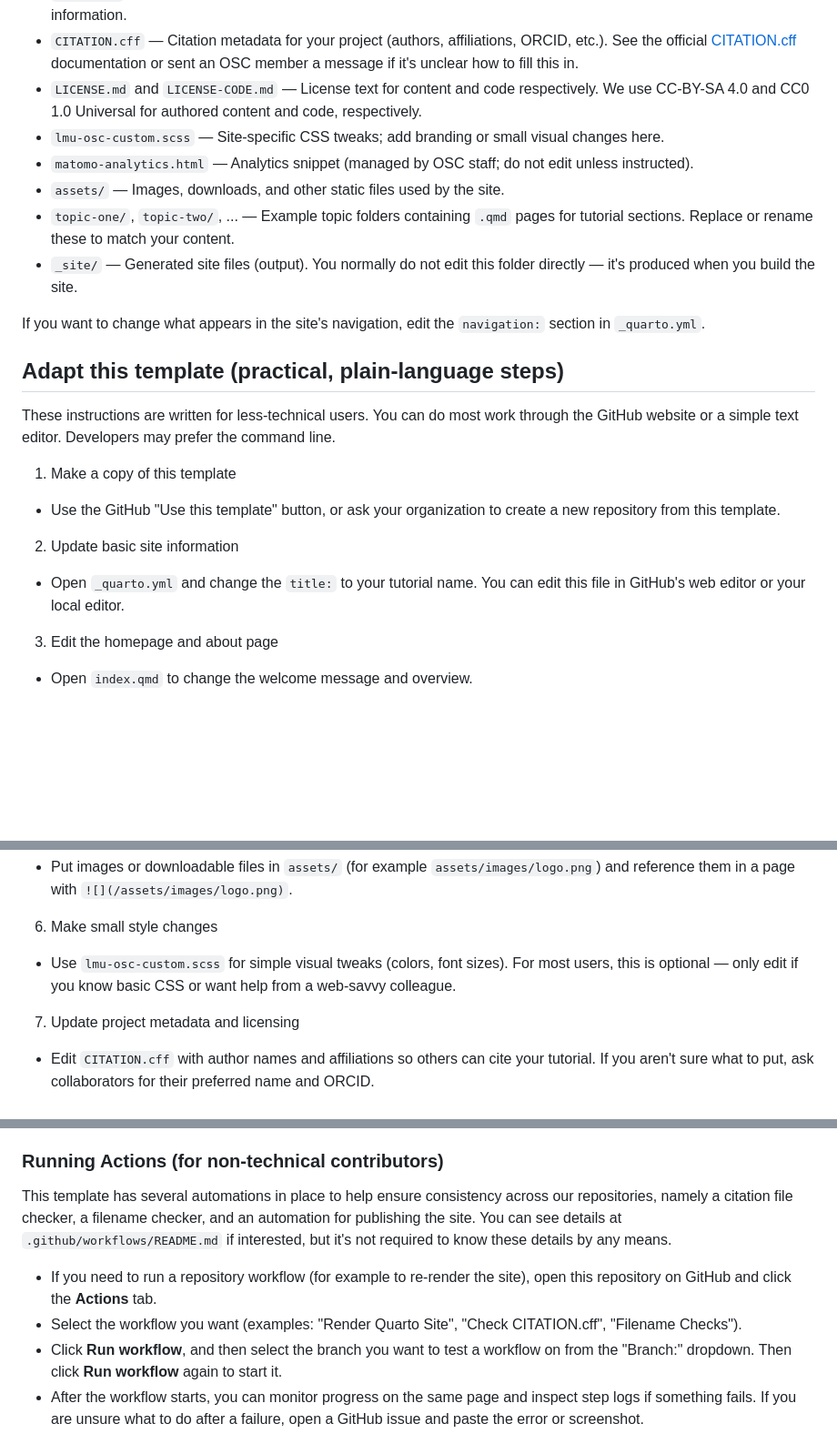
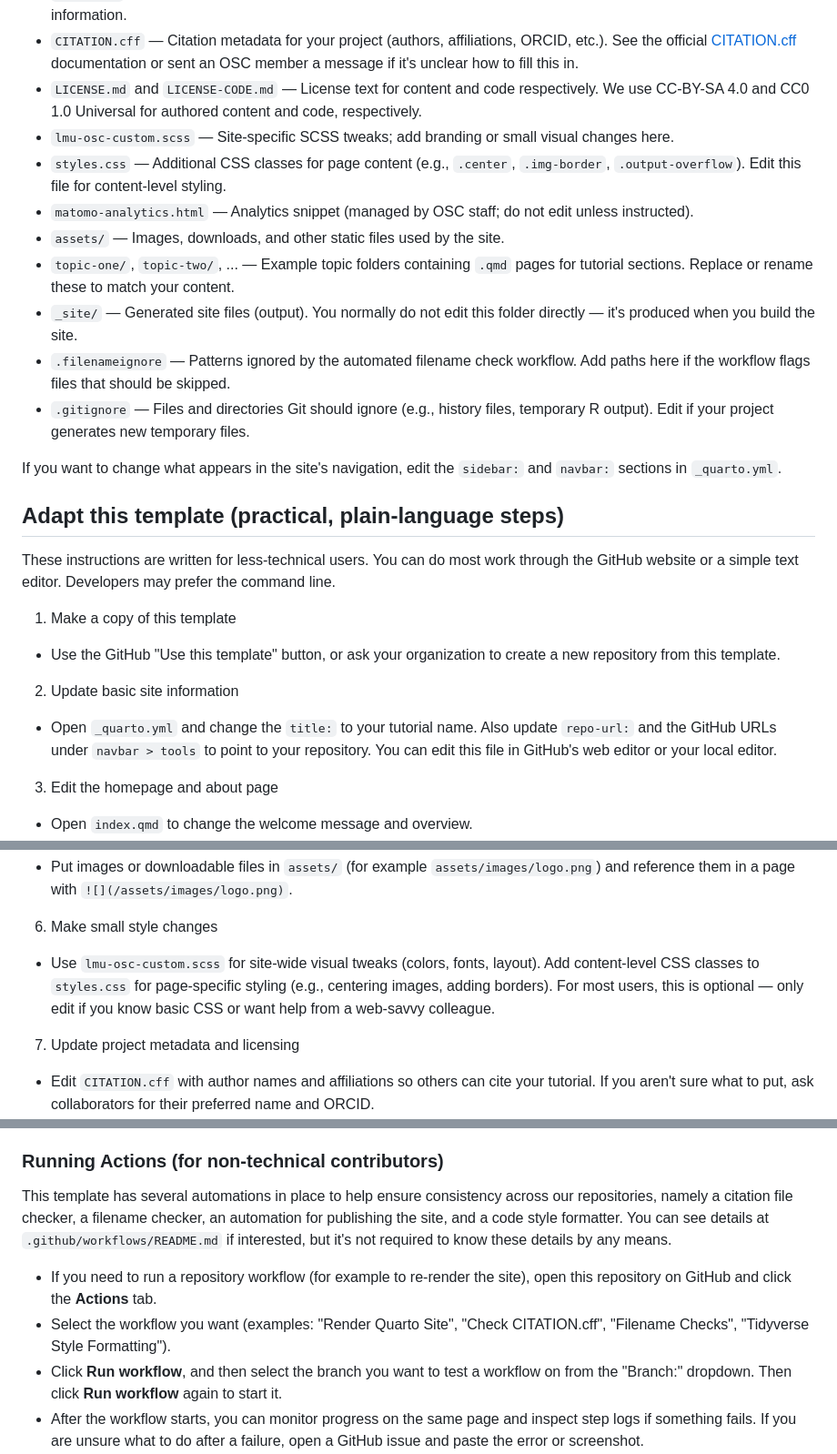
Before and after one commit to lmu-osc/tutorial-template, a Markdown page: README.md, 3 parts joined by grey strips. Shown at 91% size. Rendered like a GitHub page; blank space fills up the shorter version.

```diff
--- a/README.md
+++ b/README.md
@@ -16,13 +16,16 @@ Top-level files and directories you'll commonly interact with:
 - `about.qmd` — An example about page for your tutorial. It's main role is to contain License, Citation, and Contributor information.
 - `CITATION.cff` — Citation metadata for your project (authors, affiliations, ORCID, etc.). See the official  [CITATION.cff](https://citation-file-format.github.io/) documentation or sent an OSC member a message if it's unclear how to fill this in.
 - `LICENSE.md` and `LICENSE-CODE.md` — License text for content and code respectively. We use CC-BY-SA 4.0 and CC0 1.0 Universal for authored content and code, respectively.
-- `lmu-osc-custom.scss` — Site-specific CSS tweaks; add branding or small visual changes here.
+- `lmu-osc-custom.scss` — Site-specific SCSS tweaks; add branding or small visual changes here.
+- `styles.css` — Additional CSS classes for page content (e.g., `.center`, `.img-border`, `.output-overflow`). Edit this file for content-level styling.
 - `matomo-analytics.html` — Analytics snippet (managed by OSC staff; do not edit unless instructed).
 - `assets/` — Images, downloads, and other static files used by the site.
 - `topic-one/`, `topic-two/`, ... — Example topic folders containing `.qmd` pages for tutorial sections. Replace or rename these to match your content.
 - `_site/` — Generated site files (output). You normally do not edit this folder directly — it's produced when you build the site.
+- `.filenameignore` — Patterns ignored by the automated filename check workflow. Add paths here if the workflow flags files that should be skipped.
+- `.gitignore` — Files and directories Git should ignore (e.g., history files, temporary R output). Edit if your project generates new temporary files.
 
-If you want to change what appears in the site's navigation, edit the `navigation:` section in `_quarto.yml`.
+If you want to change what appears in the site's navigation, edit the `sidebar:` and `navbar:` sections in `_quarto.yml`.
 
 ## Adapt this template (practical, plain-language steps)
 
@@ -34,7 +37,7 @@ These instructions are written for less-technical users. You can do most work th
 
 2) Update basic site information
 
-- Open `_quarto.yml` and change the `title:` to your tutorial name. You can edit this file in GitHub's web editor or your local editor.
+- Open `_quarto.yml` and change the `title:` to your tutorial name. Also update `repo-url:` and the GitHub URLs under `navbar > tools` to point to your repository. You can edit this file in GitHub's web editor or your local editor.
 
 3) Edit the homepage and about page
 
@@ -61,7 +64,7 @@ Your content here.
 
 6) Make small style changes
 
-- Use `lmu-osc-custom.scss` for simple visual tweaks (colors, font sizes). For most users, this is optional — only edit if you know basic CSS or want help from a web-savvy colleague.
+- Use `lmu-osc-custom.scss` for site-wide visual tweaks (colors, fonts, layout). Add content-level CSS classes to `styles.css` for page-specific styling (e.g., centering images, adding borders). For most users, this is optional — only edit if you know basic CSS or want help from a web-savvy colleague.
 
 7) Update project metadata and licensing
 
@@ -100,10 +103,10 @@ After this initial set-up, changes you make to the Quarto files and push to GitH
 
 ### Running Actions (for non-technical contributors)
 
-This template has several automations in place to help ensure consistency across our repositories, namely a citation file checker, a filename checker, and an automation for publishing the site. You can see details at `.github/workflows/README.md` if interested, but it's not required to know these details by any means.
+This template has several automations in place to help ensure consistency across our repositories, namely a citation file checker, a filename checker, an automation for publishing the site, and a code style formatter. You can see details at `.github/workflows/README.md` if interested, but it's not required to know these details by any means.
 
 - If you need to run a repository workflow (for example to re-render the site), open this repository on GitHub and click the **Actions** tab.
-- Select the workflow you want (examples: "Render Quarto Site", "Check CITATION.cff", "Filename Checks").
+- Select the workflow you want (examples: "Render Quarto Site", "Check CITATION.cff", "Filename Checks", "Tidyverse Style Formatting").
 - Click **Run workflow**, and then select the branch you want to test a workflow on from the "Branch:" dropdown. Then click **Run workflow** again to start it.
 - After the workflow starts, you can monitor progress on the same page and inspect step logs if something fails. If you are unsure what to do after a failure, open a GitHub issue and paste the error or screenshot.
 - If you do not see the **Run workflow** button, you can still make changes by editing files and pushing them to GitHub; the workflows that trigger on `push` will run automatically.
```
